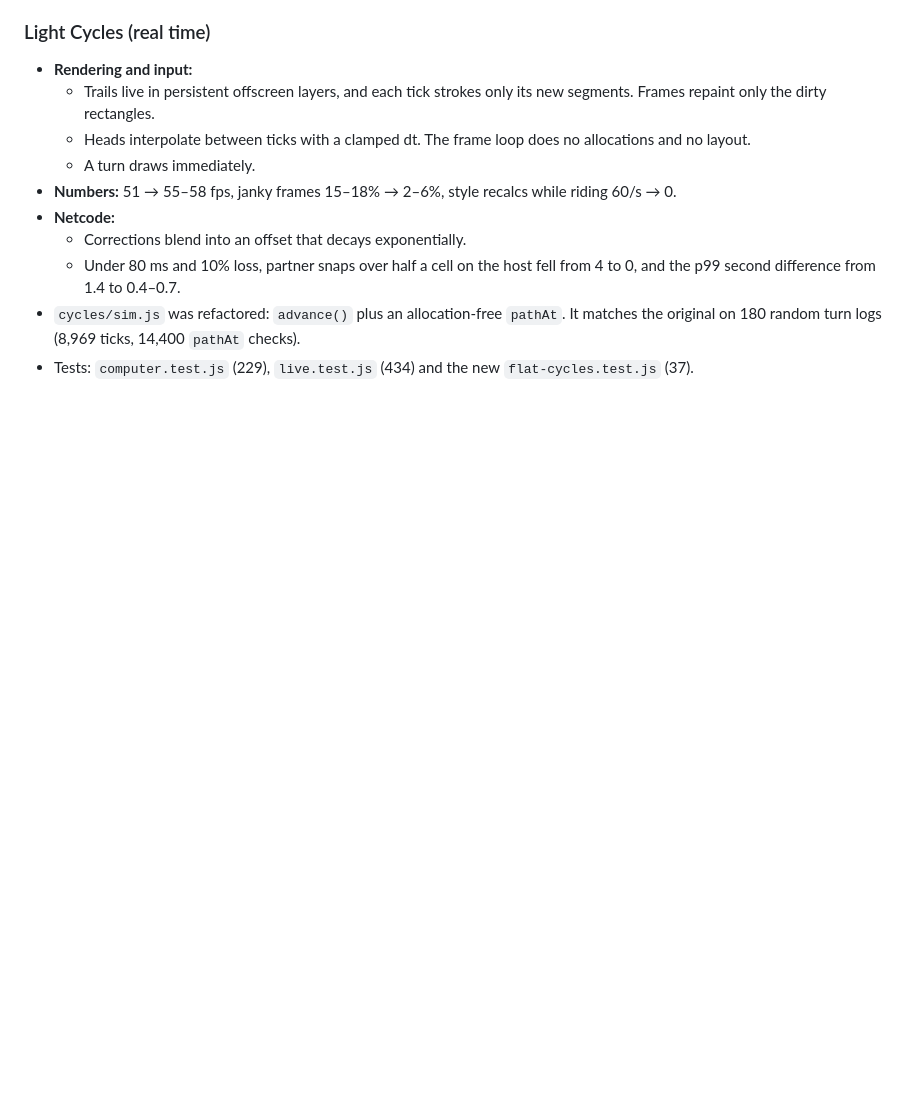
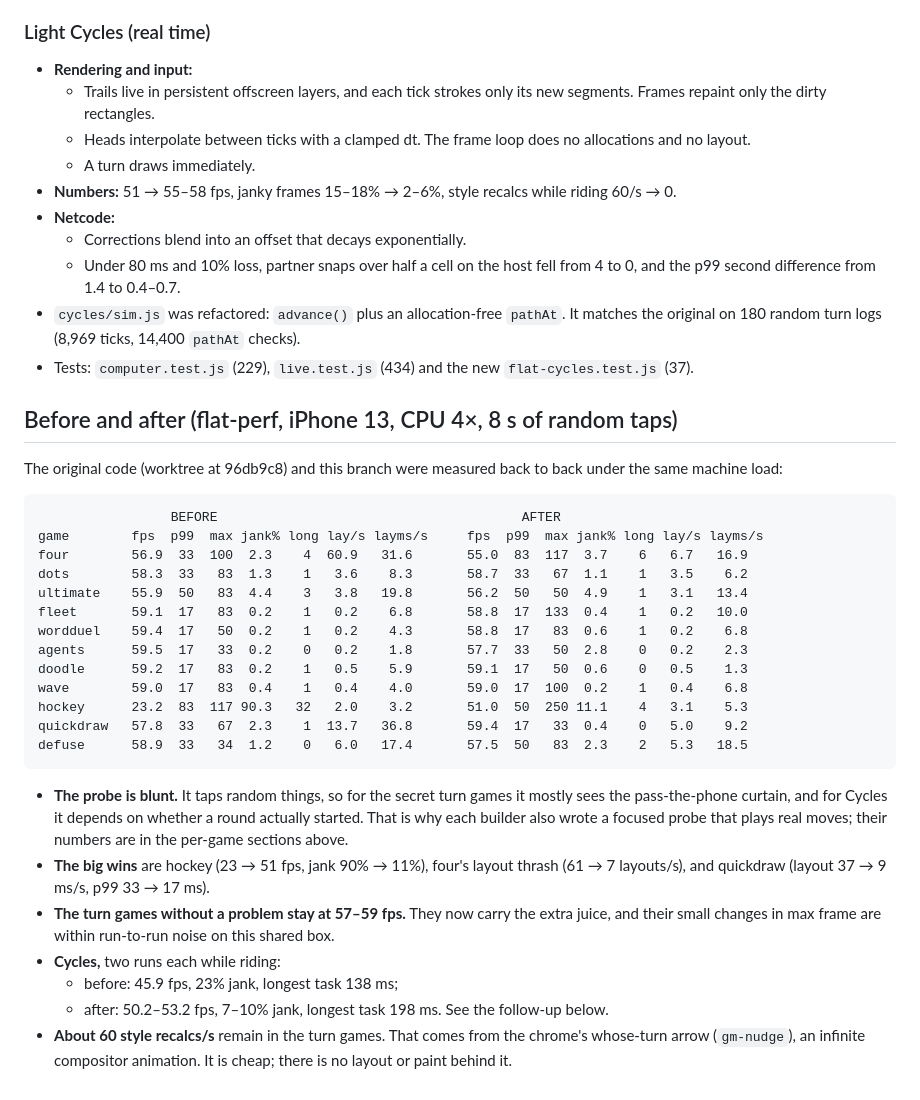
Before and after one commit to Swampyemerson/Couple-game, a Markdown page: docs/updates/upd2-flat.md, the part around the change. Drawn GitHub-style; blank space fills up the shorter version.

Commit message:
Flat upgrade 2: report, before/after measurements
Co-Authored-By: Claude Opus 5.5 <noreply@anthropic.com>
Claude-Session: https://claude.ai/code/session_01FsuumWyXCjReBNtZvikwF2

````diff
--- a/docs/updates/upd2-flat.md
+++ b/docs/updates/upd2-flat.md
@@ -177,3 +177,36 @@ Every game keeps its rules, move encodings, setup options, records and saved dat
   - Under 80 ms and 10% loss, partner snaps over half a cell on the host fell from 4 to 0, and the p99 second difference from 1.4 to 0.4–0.7.
 - `cycles/sim.js` was refactored: `advance()` plus an allocation-free `pathAt`. It matches the original on 180 random turn logs (8,969 ticks, 14,400 `pathAt` checks).
 - Tests: `computer.test.js` (229), `live.test.js` (434) and the new `flat-cycles.test.js` (37).
+
+## Before and after (flat-perf, iPhone 13, CPU 4×, 8 s of random taps)
+
+The original code (worktree at 96db9c8) and this branch were measured back to back under the same machine load:
+
+```
+                 BEFORE                                       AFTER
+game        fps  p99  max jank% long lay/s layms/s     fps  p99  max jank% long lay/s layms/s
+four        56.9  33  100  2.3    4  60.9   31.6       55.0  83  117  3.7    6   6.7   16.9
+dots        58.3  33   83  1.3    1   3.6    8.3       58.7  33   67  1.1    1   3.5    6.2
+ultimate    55.9  50   83  4.4    3   3.8   19.8       56.2  50   50  4.9    1   3.1   13.4
+fleet       59.1  17   83  0.2    1   0.2    6.8       58.8  17  133  0.4    1   0.2   10.0
+wordduel    59.4  17   50  0.2    1   0.2    4.3       58.8  17   83  0.6    1   0.2    6.8
+agents      59.5  17   33  0.2    0   0.2    1.8       57.7  33   50  2.8    0   0.2    2.3
+doodle      59.2  17   83  0.2    1   0.5    5.9       59.1  17   50  0.6    0   0.5    1.3
+wave        59.0  17   83  0.4    1   0.4    4.0       59.0  17  100  0.2    1   0.4    6.8
+hockey      23.2  83  117 90.3   32   2.0    3.2       51.0  50  250 11.1    4   3.1    5.3
+quickdraw   57.8  33   67  2.3    1  13.7   36.8       59.4  17   33  0.4    0   5.0    9.2
+defuse      58.9  33   34  1.2    0   6.0   17.4       57.5  50   83  2.3    2   5.3   18.5
+```
+
+- **The probe is blunt.** It taps random things, so for the secret turn games it mostly sees the pass-the-phone curtain, and for
+  Cycles it depends on whether a round actually started. That is why each builder also wrote a focused probe that plays real
+  moves; their numbers are in the per-game sections above.
+- **The big wins** are hockey (23 → 51 fps, jank 90% → 11%), four's layout thrash (61 → 7 layouts/s), and quickdraw
+  (layout 37 → 9 ms/s, p99 33 → 17 ms).
+- **The turn games without a problem stay at 57–59 fps.** They now carry the extra juice, and their small changes in max frame
+  are within run-to-run noise on this shared box.
+- **Cycles,** two runs each while riding:
+  - before: 45.9 fps, 23% jank, longest task 138 ms;
+  - after: 50.2–53.2 fps, 7–10% jank, longest task 198 ms. See the follow-up below.
+- **About 60 style recalcs/s** remain in the turn games. That comes from the chrome's whose-turn arrow (`gm-nudge`), an infinite
+  compositor animation. It is cheap; there is no layout or paint behind it.
````
